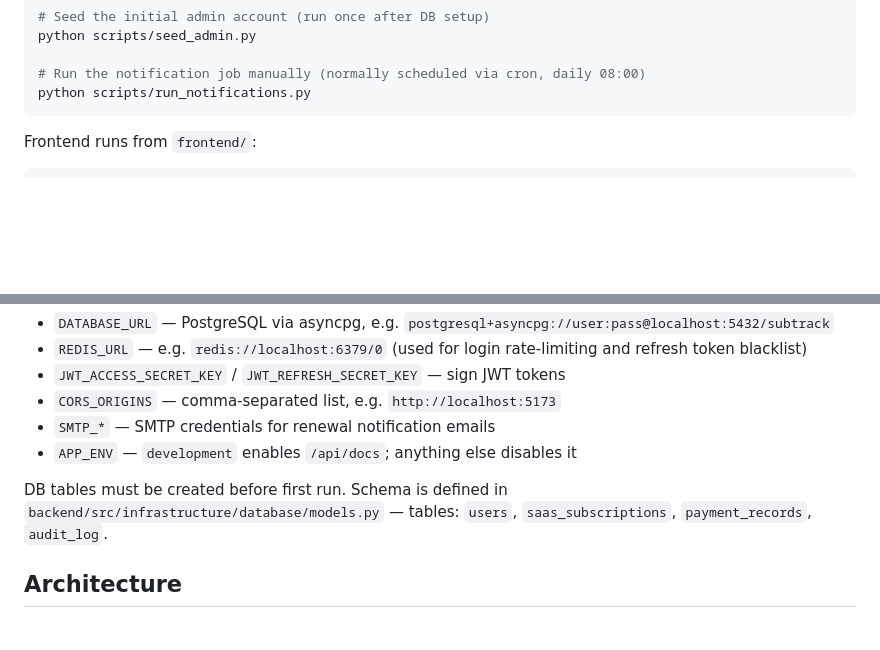
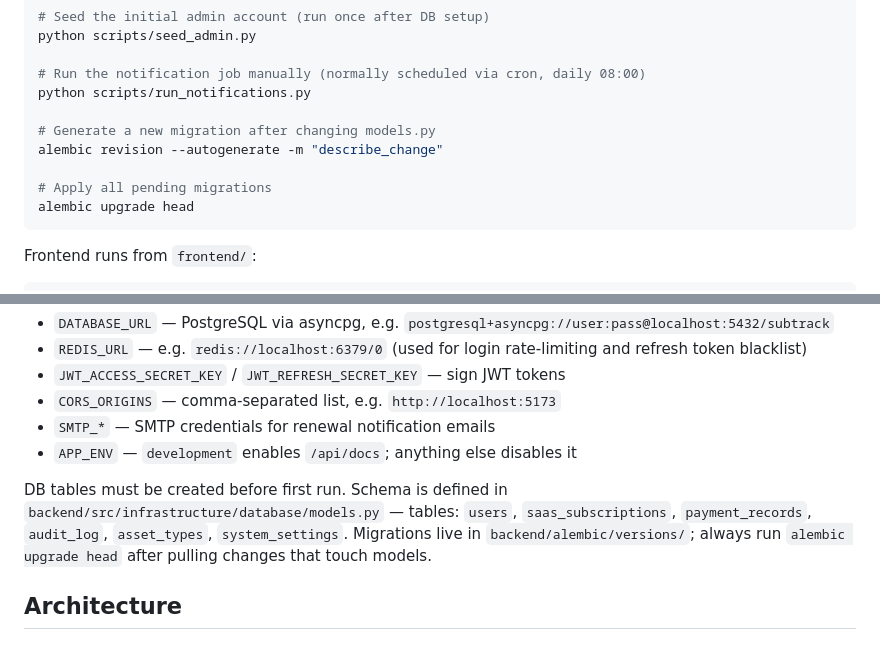
Before and after one commit to gilliontec-tw/subtracker, a Markdown page: CLAUDE.md, 2 parts joined by grey strips. GitHub-like rendering; blank space fills up the shorter version.

Commit message:
docs: add alembic commands and complete DB table list in CLAUDE.md

````diff
--- a/CLAUDE.md
+++ b/CLAUDE.md
@@ -35,6 +35,12 @@ python scripts/seed_admin.py
 
 # Run the notification job manually (normally scheduled via cron, daily 08:00)
 python scripts/run_notifications.py
+
+# Generate a new migration after changing models.py
+alembic revision --autogenerate -m "describe_change"
+
+# Apply all pending migrations
+alembic upgrade head
 ```
 
 Frontend runs from `frontend/`:
@@ -57,7 +63,7 @@ Copy `backend/.env.example` to `backend/.env`. Required variables:
 - `SMTP_*` — SMTP credentials for renewal notification emails
 - `APP_ENV` — `development` enables `/api/docs`; anything else disables it
 
-DB tables must be created before first run. Schema is defined in `backend/src/infrastructure/database/models.py` — tables: `users`, `saas_subscriptions`, `payment_records`, `audit_log`.
+DB tables must be created before first run. Schema is defined in `backend/src/infrastructure/database/models.py` — tables: `users`, `saas_subscriptions`, `payment_records`, `audit_log`, `asset_types`, `system_settings`. Migrations live in `backend/alembic/versions/`; always run `alembic upgrade head` after pulling changes that touch models.
 
 ## Architecture
 
````
